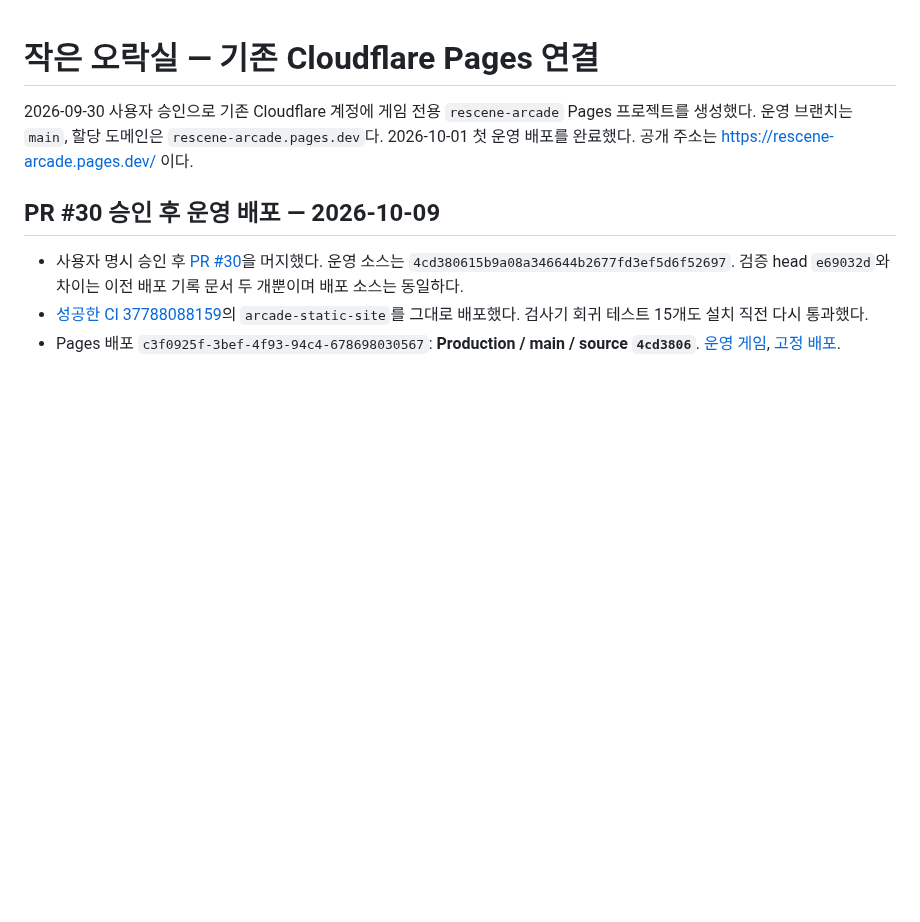
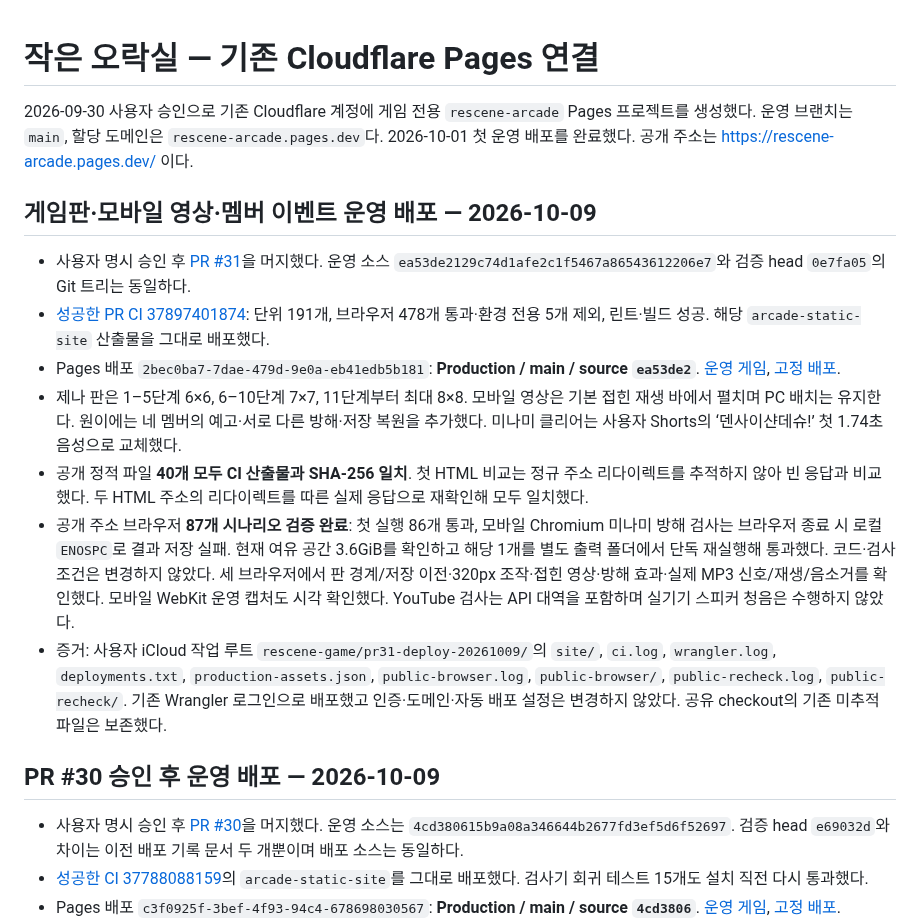
Before and after one commit to hhj4861/rescene-game, a Markdown page: docs/deployment/arcade-pages.md, the part around the change. GitHub-like rendering; blank space fills up the shorter version.

Commit message:
docs: record PR31 production deployment and verification

```diff
--- a/docs/deployment/arcade-pages.md
+++ b/docs/deployment/arcade-pages.md
@@ -3,6 +3,16 @@
 2026-09-30 사용자 승인으로 기존 Cloudflare 계정에 게임 전용 `rescene-arcade` Pages 프로젝트를 생성했다. 운영 브랜치는 `main`, 할당 도메인은 `rescene-arcade.pages.dev`다. 2026-10-01 첫 운영 배포를 완료했다. 공개 주소는 https://rescene-arcade.pages.dev/ 이다.
 
 
+
+## 게임판·모바일 영상·멤버 이벤트 운영 배포 — 2026-10-09
+
+- 사용자 명시 승인 후 [PR #31](https://github.com/hhj4861/rescene-game/pull/31)을 머지했다. 운영 소스 `ea53de2129c74d1afe2c1f5467a86543612206e7`와 검증 head `0e7fa05`의 Git 트리는 동일하다.
+- [성공한 PR CI 37897401874](https://github.com/hhj4861/rescene-game/actions/runs/37897401874): 단위 191개, 브라우저 478개 통과·환경 전용 5개 제외, 린트·빌드 성공. 해당 `arcade-static-site` 산출물을 그대로 배포했다.
+- Pages 배포 `2bec0ba7-7dae-479d-9e0a-eb41edb5b181`: **Production / main / source `ea53de2`**. [운영 게임](https://rescene-arcade.pages.dev/), [고정 배포](https://2bec0ba7.rescene-arcade.pages.dev).
+- 제나 판은 1–5단계 6×6, 6–10단계 7×7, 11단계부터 최대 8×8. 모바일 영상은 기본 접힌 재생 바에서 펼치며 PC 배치는 유지한다. 원이에는 네 멤버의 예고·서로 다른 방해·저장 복원을 추가했다. 미나미 클리어는 사용자 Shorts의 ‘덴사이샨데슈!’ 첫 1.74초 음성으로 교체했다.
+- 공개 정적 파일 **40개 모두 CI 산출물과 SHA-256 일치**. 첫 HTML 비교는 정규 주소 리다이렉트를 추적하지 않아 빈 응답과 비교했다. 두 HTML 주소의 리다이렉트를 따른 실제 응답으로 재확인해 모두 일치했다.
+- 공개 주소 브라우저 **87개 시나리오 검증 완료**: 첫 실행 86개 통과, 모바일 Chromium 미나미 방해 검사는 브라우저 종료 시 로컬 `ENOSPC`로 결과 저장 실패. 현재 여유 공간 3.6GiB를 확인하고 해당 1개를 별도 출력 폴더에서 단독 재실행해 통과했다. 코드·검사 조건은 변경하지 않았다. 세 브라우저에서 판 경계/저장 이전·320px 조작·접힌 영상·방해 효과·실제 MP3 신호/재생/음소거를 확인했다. 모바일 WebKit 운영 캡처도 시각 확인했다. YouTube 검사는 API 대역을 포함하며 실기기 스피커 청음은 수행하지 않았다.
+- 증거: 사용자 iCloud 작업 루트 `rescene-game/pr31-deploy-20261009/`의 `site/`, `ci.log`, `wrangler.log`, `deployments.txt`, `production-assets.json`, `public-browser.log`, `public-browser/`, `public-recheck.log`, `public-recheck/`. 기존 Wrangler 로그인으로 배포했고 인증·도메인·자동 배포 설정은 변경하지 않았다. 공유 checkout의 기존 미추적 파일은 보존했다.
 
 ## PR #30 승인 후 운영 배포 — 2026-10-09
 
```
Also changed, not shown: docs/tasks/20261009-zena-board-cap.md (+6 -0 lines).
